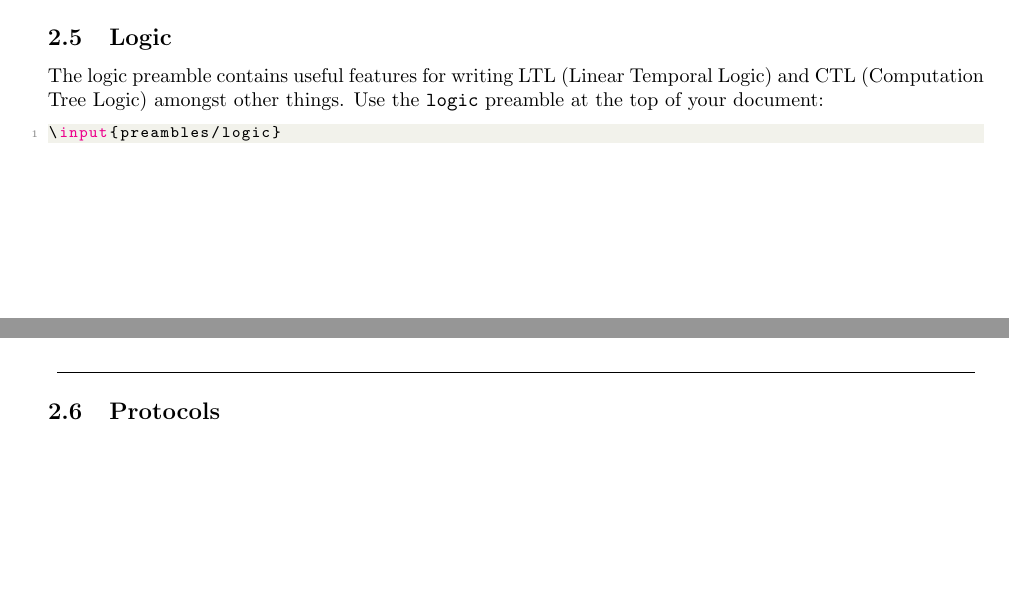
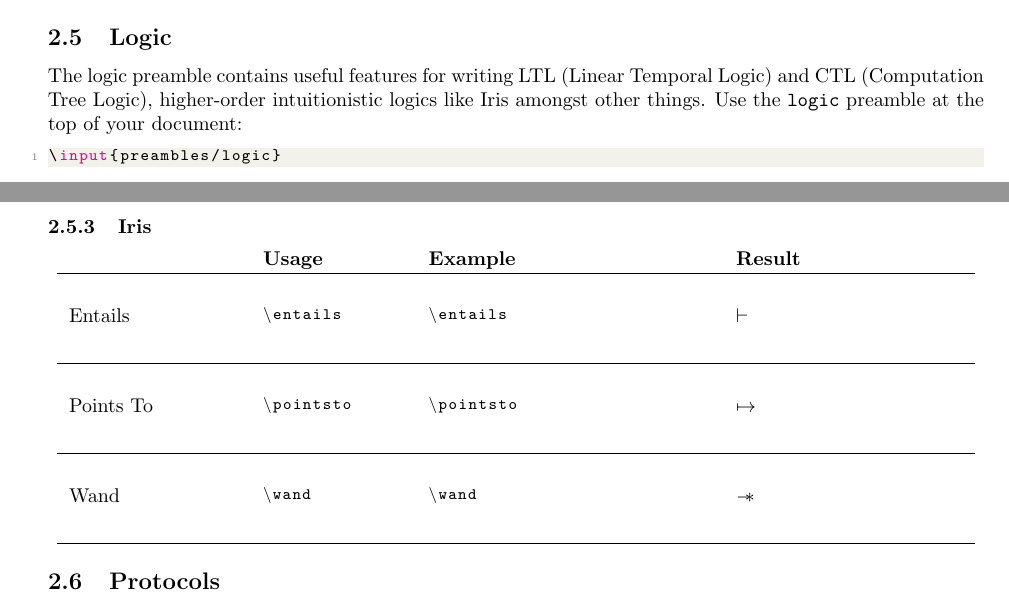
Before and after one commit to anbclausen/preambles, a LaTeX problem sheet (article-example.tex): two parts of pages 5 and 6 of 10 before the commit and two parts of pages 5 and 7 of 10 after it, joined at a grey line, cut so that both start at the same text, the shorter picture padded with empty space. The pictures show the PDF file article-example.pdf that the author committed with the source.

Commit message:
feat: merged main

```diff
--- a/article-example.tex
+++ b/article-example.tex
@@ -176,7 +176,7 @@ Area($r$) = $\pi r^2$
 \end{lstlisting}
 
 \subsection{Logic}
-The logic preamble contains useful features for writing LTL (Linear Temporal Logic) and CTL (Computation Tree Logic) amongst other things. Use the \T{logic} preamble at the top of your document:
+The logic preamble contains useful features for writing LTL (Linear Temporal Logic) and CTL (Computation Tree Logic), higher-order intuitionistic logics like Iris amongst other things. Use the \T{logic} preamble at the top of your document:
 \begin{lstlisting}[language=MyTex]
 \input{preambles/logic} \end{lstlisting}
 
@@ -195,6 +195,12 @@ The logic preamble contains useful features for writing LTL (Linear Temporal Log
   \customfeature{Similarity}{$\backslash$similar}{$\backslash$similar}{\similar}
   \customfeature{Bisimilarity}{$\backslash$bisimilar}{$\backslash$bisimilar}{\bisimilar}
   \customfeature{Simulated By}{$\backslash$simulatedby}{$\backslash$simulatedby}{\simulatedby}
+}
+
+\block{Iris}{
+  \customfeature{Entails}{$\backslash$entails}{$\backslash$entails}{\entails}
+  \customfeature{Points To}{$\backslash$pointsto}{$\backslash$pointsto}{\pointsto}
+  \customfeature{Wand}{$\backslash$wand}{$\backslash$wand}{\wand}
 }
 
 \subsection{Protocols}
```
Also changed, not shown: article.tex (+1 -1 lines), logic.tex (+5 -0 lines), article-example.pdf.
